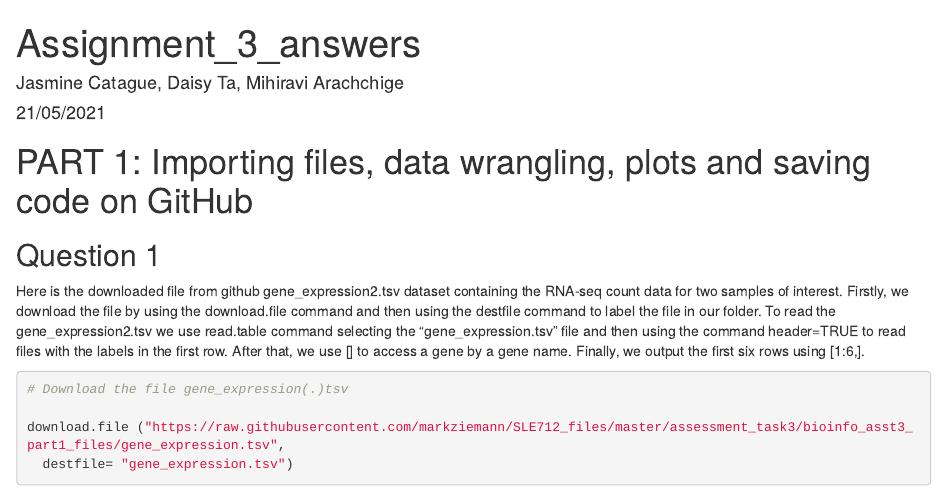
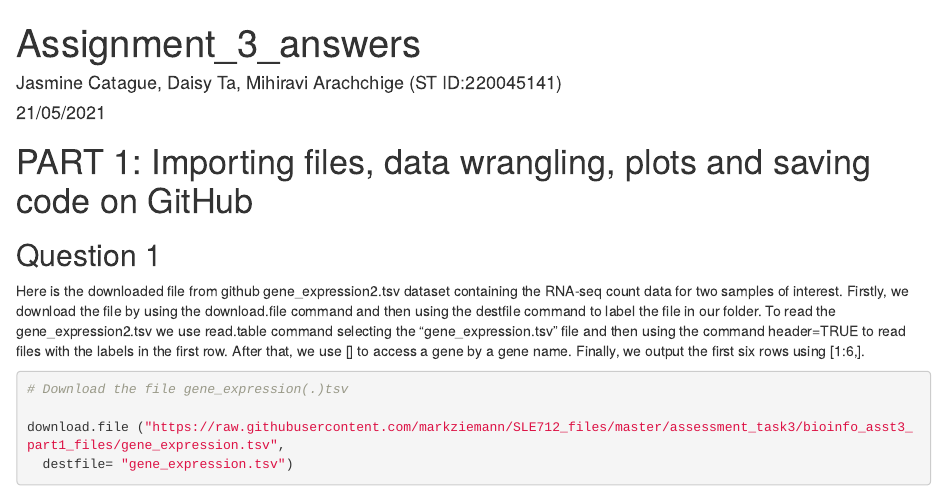
Before and after one commit to Ngocanhttna0609/My-assessment-3, an R Markdown document (AT3_answers.Rmd): the page in a window 1100 px wide, from its top. Rendered offline with R 4.5, knitr and Pandoc, with nearby package versions; some code elsewhere in the file could not run offline.

Commit message:
ST ID added

```diff
--- a/AT3_answers.Rmd
+++ b/AT3_answers.Rmd
@@ -1,6 +1,6 @@
 ---
 title: "Assignment_3_answers"
-author: 'Jasmine Catague, Daisy Ta, Mihiravi Arachchige '
+author: 'Jasmine Catague, Daisy Ta, Mihiravi Arachchige (ST ID:220045141)'
 date: "21/05/2021"
 output:
   html_document: default
```
